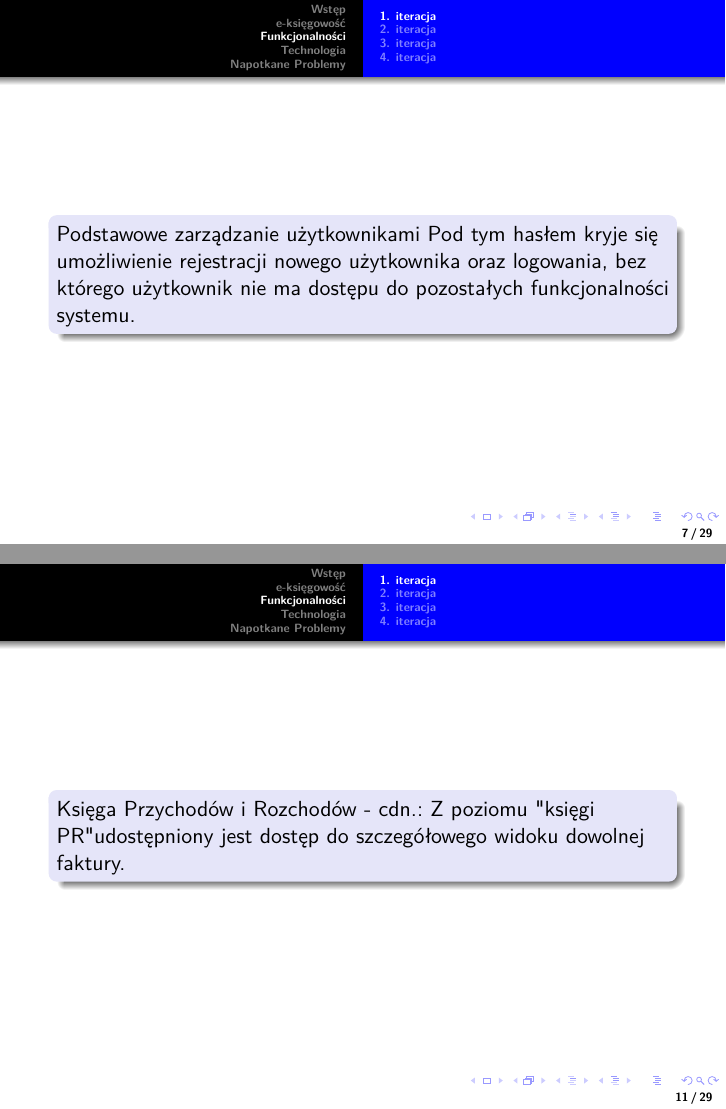
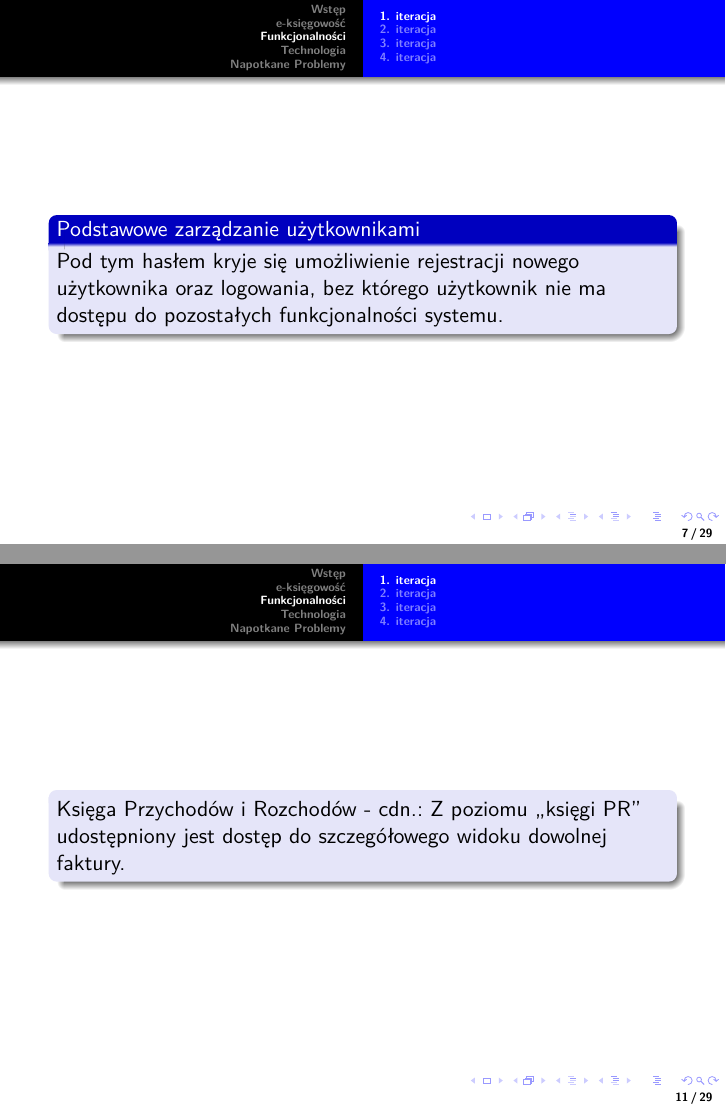
Before and after one commit to TomekJurkowski/IO-3.2, LaTeX slides (prezentacja/prezentacja systemu księgowego.tex): pages 7 and 11 of 29, joined at a grey line. Compiled offline with pdfLaTeX.

Commit message:
prezentacja poprakwki kosmetyczne

```diff
--- a/prezentacja/prezentacja systemu księgowego.tex
+++ b/prezentacja/prezentacja systemu księgowego.tex
@@ -49,7 +49,7 @@
 \author[grupa 3, podgrupa 2]{Jakub Kuszneruk, Tomasz Jurkowski, Piotr Ostrowski}
 \institute[Uniwersytet Warszawski]{
 Wydział Matematyki Informatyki i Mechaniki}
-\date[2013]{Biała Podlaska, 28.05.2013}
+\date[2013]{Warszawa, 28.05.2013}
 \subject{Computational Sciences}
 
 \pgfdeclaremask{fsu}{fsu_logo}
@@ -98,14 +98,17 @@ Wydział Matematyki Informatyki i Mechaniki}
 \subsection{1. iteracja}
 %-----------------------------------------------------------------------------80
   \begin{frame}
-    \begin{block}{}
-      Podstawowe zarządzanie użytkownikami Pod tym hasłem kryje się umożliwienie rejestracji nowego użytkownika oraz logowania, bez którego użytkownik nie ma dostępu do pozostałych funkcjonalności systemu.
+    \begin{block}{Podstawowe zarządzanie użytkownikami}
+      Pod tym hasłem kryje się umożliwienie rejestracji nowego użytkownika oraz logowania, bez którego użytkownik nie ma dostępu do pozostałych funkcjonalności systemu.
     \end{block}
   \end{frame}
 %-----------------------------------------------------------------------------80
   \begin{frame}
     \begin{block}{}
-      Księgowanie faktur sprzedaży: Aplikacja daje możliwość zaksięgowania faktury sprzedaży. Dodatkowo wprowadza automatyczne generowanie numeru faktury (numer ten wygląda tak: <data wprowadzenia faktury do systemu>/<liczba faktur wprowadzonych tego dnia>)
+      Księgowanie faktur sprzedaży:\\
+      Aplikacja daje możliwość zaksięgowania faktury sprzedaży.\\
+      Dodatkowo wprowadza automatyczne generowanie numeru faktury\\
+      (numer ten wygląda tak: $\frac{\operatorname{<data wprowadzenia faktury do systemu>}}{\operatorname{<liczba faktur wprowadzonych tego dnia>}}$)
     \end{block}
   \end{frame}
 %-----------------------------------------------------------------------------80
@@ -123,7 +126,7 @@ Wydział Matematyki Informatyki i Mechaniki}
 %-----------------------------------------------------------------------------80
   \begin{frame}
     \begin{block}{}
-      Księga Przychodów i Rozchodów - cdn.: Z poziomu "księgi PR" udostępniony jest dostęp do szczegółowego widoku dowolnej faktury.
+      Księga Przychodów i Rozchodów - cdn.: Z poziomu ,,księgi PR'' udostępniony jest dostęp do szczegółowego widoku dowolnej faktury.
     \end{block}
   \end{frame}
 %-----------------------------------------------------------------------------80
```
Also changed, not shown: prezentacja/prezentacja systemu księgowego.pdf, prezentacja/prezentacja systemu księgowego.tex (18 more changed lines), 2 other files.
